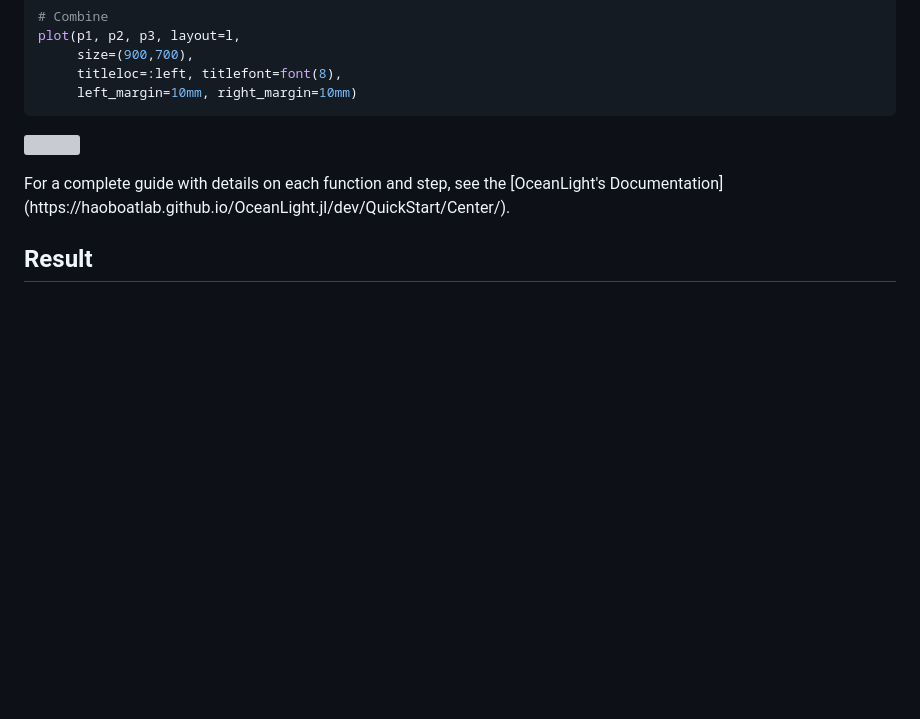
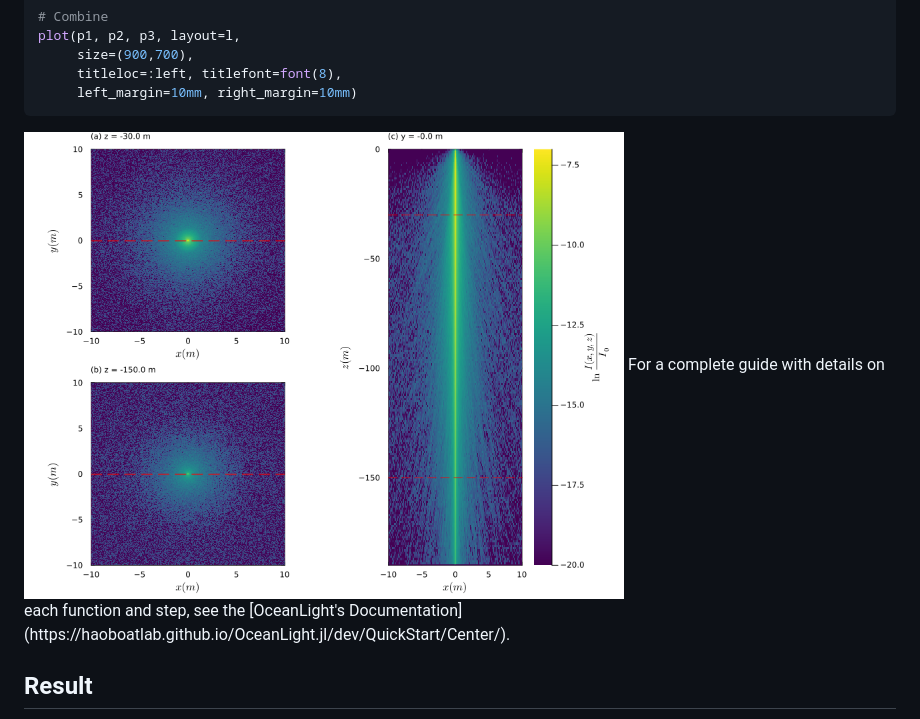
Before and after one commit to haoboatlab/OceanLight.jl, a Markdown page: docs/src/index.md, the part around the change printed below. Drawn GitHub-style; folded sections open; blank space fills up the shorter version; grey boxes are pictures that could not be loaded.

Commit message:
Fixing the images path ReadMe.md src/index.md

```diff
--- a/docs/src/index.md
+++ b/docs/src/index.md
@@ -169,4 +167,5 @@ plot(p1, p2, p3, layout=l,
 </details>
+<img  src="https://raw.githubusercontent.com/haoboatlab/OceanLight.jl/main/docs/src/assets/center1e7.png" width="600" align="center">
 For a complete guide with details on each function and step, see the [OceanLight's Documentation](https://haoboatlab.github.io/OceanLight.jl/dev/QuickStart/Center/).
 
 ## Result
```
Also changed, not shown: other parts of docs/src/index.md (+0 -2 lines), README.md (+2 -2 lines).
